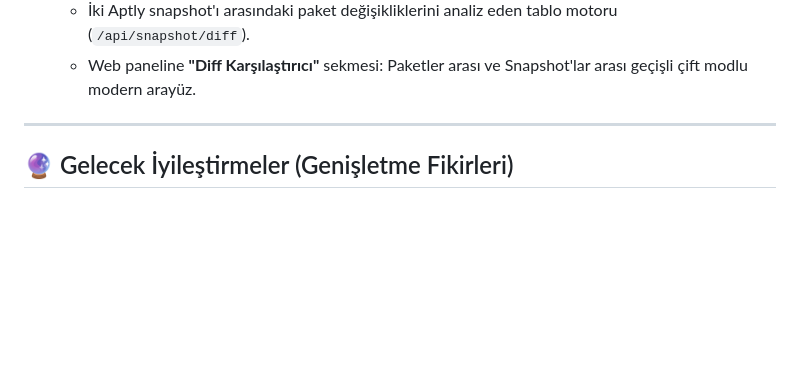
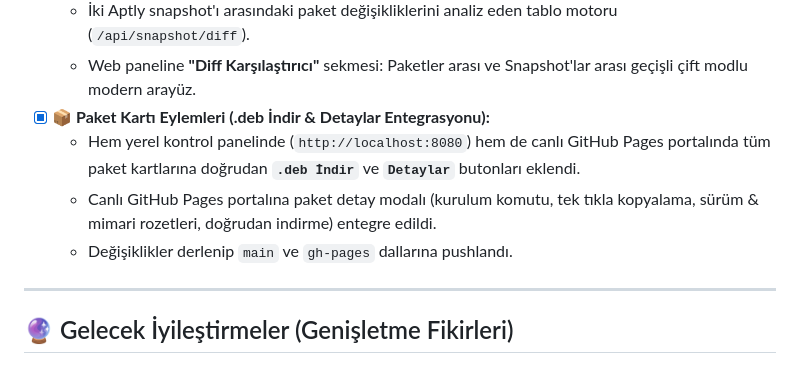
Before and after one commit to parslinux/apt_repo, a Markdown page: progress.md, the part around the change. Drawn GitHub-style; blank space fills up the shorter version.

Commit message:
docs: update progress.md with card actions integration

```diff
--- a/progress.md
+++ b/progress.md
@@ -128,6 +128,10 @@ Bu belge, APT Depo Yönetim Projesi'nin mevcut durumunu, tamamlanan adımların
   - Paket içi dosya ağacı farklarını (Eklenen `+`, Silinen `-`, Değişen `!`) izinler ve dosya boyutlarıyla listeleyen saf Python arşiv karşılaştırıcı (`/api/package/diff`).
   - İki Aptly snapshot'ı arasındaki paket değişikliklerini analiz eden tablo motoru (`/api/snapshot/diff`).
   - Web paneline **"Diff Karşılaştırıcı"** sekmesi: Paketler arası ve Snapshot'lar arası geçişli çift modlu modern arayüz.
+- [x] **📦 Paket Kartı Eylemleri (.deb İndir & Detaylar Entegrasyonu):**
+  - Hem yerel kontrol panelinde (`http://localhost:8080`) hem de canlı GitHub Pages portalında tüm paket kartlarına doğrudan **`.deb İndir`** ve **`Detaylar`** butonları eklendi.
+  - Canlı GitHub Pages portalına paket detay modalı (kurulum komutu, tek tıkla kopyalama, sürüm & mimari rozetleri, doğrudan indirme) entegre edildi.
+  - Değişiklikler derlenip `main` ve `gh-pages` dallarına pushlandı.
 
 ---
 
```
